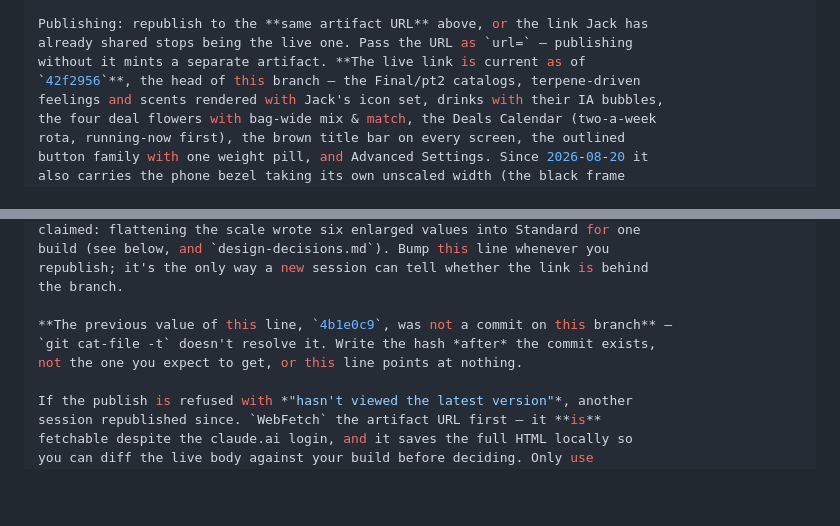
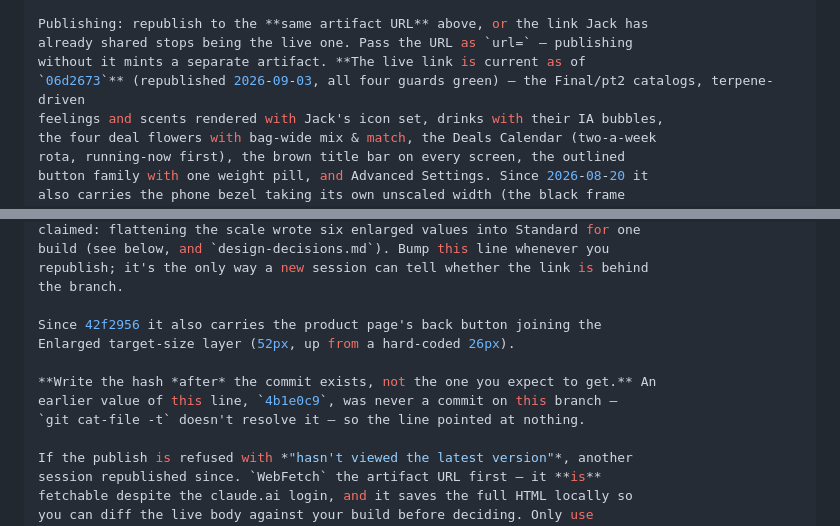
Before and after one commit to jamotz/testrepo, a Markdown page: docs/project-handoff.md, 2 parts joined by grey strips. GitHub-like rendering; blank space fills up the shorter version.

Commit message:
docs: live link republished at 06d2673, all four guards green
Verified against the build carrying the pihback fix:

  standard-guard.py   PASS  214 declarations, identical to cc6edad
  snapshot-guard.js   PASS  24 screens, the same 5 accepted deltas and
                            no new ones - the Enlarged-only change added
                            nothing to Standard, as intended
  ratio.js            unchanged: card 198 -> 409px, same ratios, so the
                            fix did not disturb the type curve
  enlarged-check.js   round-trip CLEAN at all 4 viewports, 0 findings
                            across 4 viewports x 24 screens

The fix, measured directly at 393x852 full screen rather than inferred
from the absence of a warning:

  before  26.0px by design -> 22.6px on screen  FAILS WCAG 2.5.8
  after   52.0px by design -> 45.2px on screen  PASSES

pihback no longer appears in any viewport's notes. What remains in them
is the vape screen's .bk and the .learn links, all >=24px by design and
only shrinking below it with the preview stage - left alone on purpose,
reasoning in design-decisions.md.

Republished to the same artifact URL with title and favicon unchanged.
The live version was read first and confirmed to be exactly 42f2956
before overwriting, so nothing from another session was discarded.

Co-Authored-By: Claude Opus 5 <noreply@anthropic.com>
Claude-Session: https://claude.ai/code/session_014CnS8TmumobVwVseB3uPXQ

```diff
--- a/docs/project-handoff.md
+++ b/docs/project-handoff.md
@@ -55,7 +55,7 @@ Rendering/screenshots use the preinstalled Chromium via Playwright:
 Publishing: republish to the **same artifact URL** above, or the link Jack has
 already shared stops being the live one. Pass the URL as `url=` — publishing
 without it mints a separate artifact. **The live link is current as of
-`42f2956`**, the head of this branch — the Final/pt2 catalogs, terpene-driven
+`06d2673`** (republished 2026-09-03, all four guards green) — the Final/pt2 catalogs, terpene-driven
 feelings and scents rendered with Jack's icon set, drinks with their IA bubbles,
 the four deal flowers with bag-wide mix & match, the Deals Calendar (two-a-week
 rota, running-now first), the brown title bar on every screen, the outlined
@@ -76,9 +76,12 @@ build (see below, and `design-decisions.md`). Bump this line whenever you
 republish; it's the only way a new session can tell whether the link is behind
 the branch.
 
-**The previous value of this line, `4b1e0c9`, was not a commit on this branch** —
-`git cat-file -t` doesn't resolve it. Write the hash *after* the commit exists,
-not the one you expect to get, or this line points at nothing.
+Since 42f2956 it also carries the product page's back button joining the
+Enlarged target-size layer (52px, up from a hard-coded 26px).
+
+**Write the hash *after* the commit exists, not the one you expect to get.** An
+earlier value of this line, `4b1e0c9`, was never a commit on this branch —
+`git cat-file -t` doesn't resolve it — so the line pointed at nothing.
 
 If the publish is refused with *"hasn't viewed the latest version"*, another
 session republished since. `WebFetch` the artifact URL first — it **is**
```
